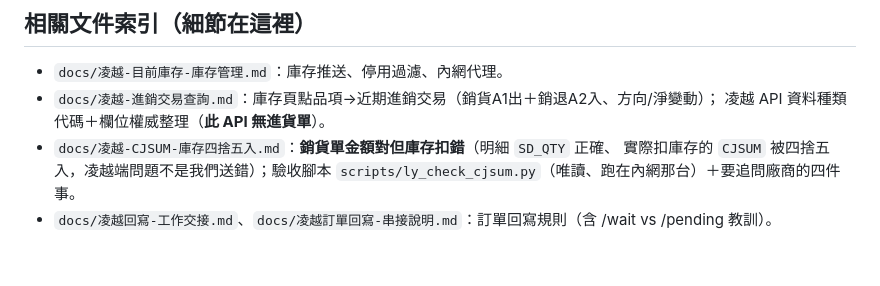
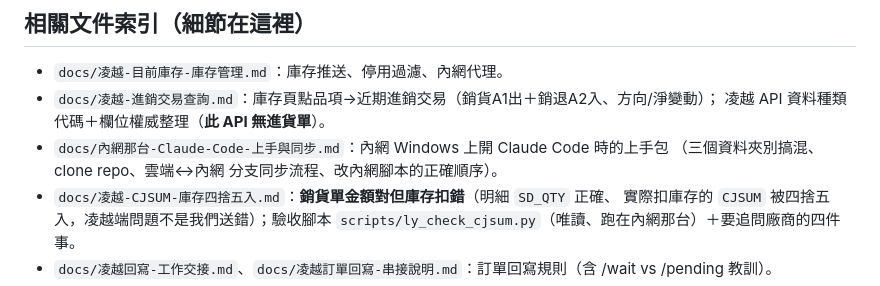
Before and after one commit to kong-5/songfu_linebot, a Markdown page: CLAUDE.md, the part around the change. Drawn GitHub-style; blank space fills up the shorter version.

```diff
--- a/CLAUDE.md
+++ b/CLAUDE.md
@@ -199,6 +199,8 @@
 - `docs/凌越-目前庫存-庫存管理.md`：庫存推送、停用過濾、內網代理。
 - `docs/凌越-進銷交易查詢.md`：庫存頁點品項→近期進銷交易（銷貨A1出＋銷退A2入、方向/淨變動）；
   凌越 API 資料種類代碼＋欄位權威整理（**此 API 無進貨單**）。
+- `docs/內網那台-Claude-Code-上手與同步.md`：內網 Windows 上開 Claude Code 時的上手包
+  （三個資料夾別搞混、clone repo、雲端↔內網 分支同步流程、改內網腳本的正確順序）。
 - `docs/凌越-CJSUM-庫存四捨五入.md`：**銷貨單金額對但庫存扣錯**（明細 `SD_QTY` 正確、
   實際扣庫存的 `CJSUM` 被四捨五入，凌越端問題不是我們送錯）；驗收腳本
   `scripts/ly_check_cjsum.py`（唯讀、跑在內網那台）＋要追問廠商的四件事。
```
Also changed, not shown: docs/內網那台-Claude-Code-上手與同步.md (added, +114 -0 lines).
